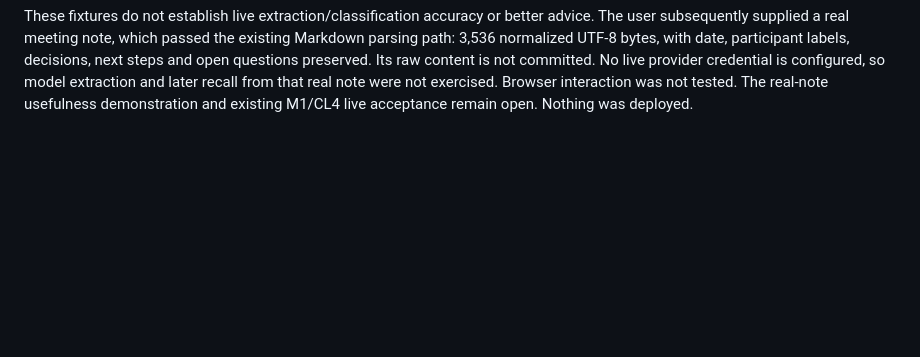
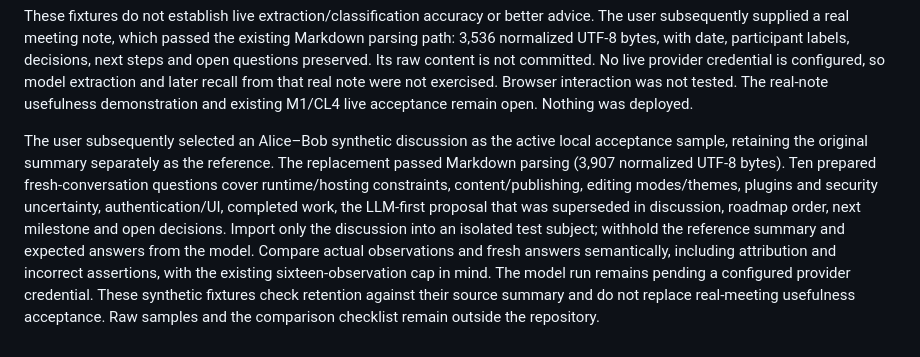
Before and after one commit to bdobrica/SecondContext, a Markdown page: docs/conversational-learning.md, the part around the change. Drawn GitHub-style; blank space fills up the shorter version.

```diff
--- a/docs/conversational-learning.md
+++ b/docs/conversational-learning.md
@@ -582,3 +582,18 @@ No live provider credential is configured, so model extraction and later recall
 that real note were not exercised. Browser interaction was not tested. The real-note
 usefulness demonstration and existing M1/CL4 live acceptance remain open. Nothing
 was deployed.
+
+
+The user subsequently selected an Alice–Bob synthetic discussion as the active local
+acceptance sample, retaining the original summary separately as the reference.
+The replacement passed Markdown parsing (3,907 normalized UTF-8 bytes). Ten prepared
+fresh-conversation questions cover runtime/hosting constraints, content/publishing,
+editing modes/themes, plugins and security uncertainty, authentication/UI, completed
+work, the LLM-first proposal that was superseded in discussion, roadmap order,
+next milestone and open decisions. Import only the discussion into an isolated test
+subject; withhold the reference summary and expected answers from the model. Compare
+actual observations and fresh answers semantically, including attribution and
+incorrect assertions, with the existing sixteen-observation cap in mind. The model
+run remains pending a configured provider credential. These synthetic fixtures check
+retention against their source summary and do not replace real-meeting usefulness
+acceptance. Raw samples and the comparison checklist remain outside the repository.
```
Also changed, not shown: PLAN.md (+15 -0 lines), TODO.md (+10 -0 lines).
